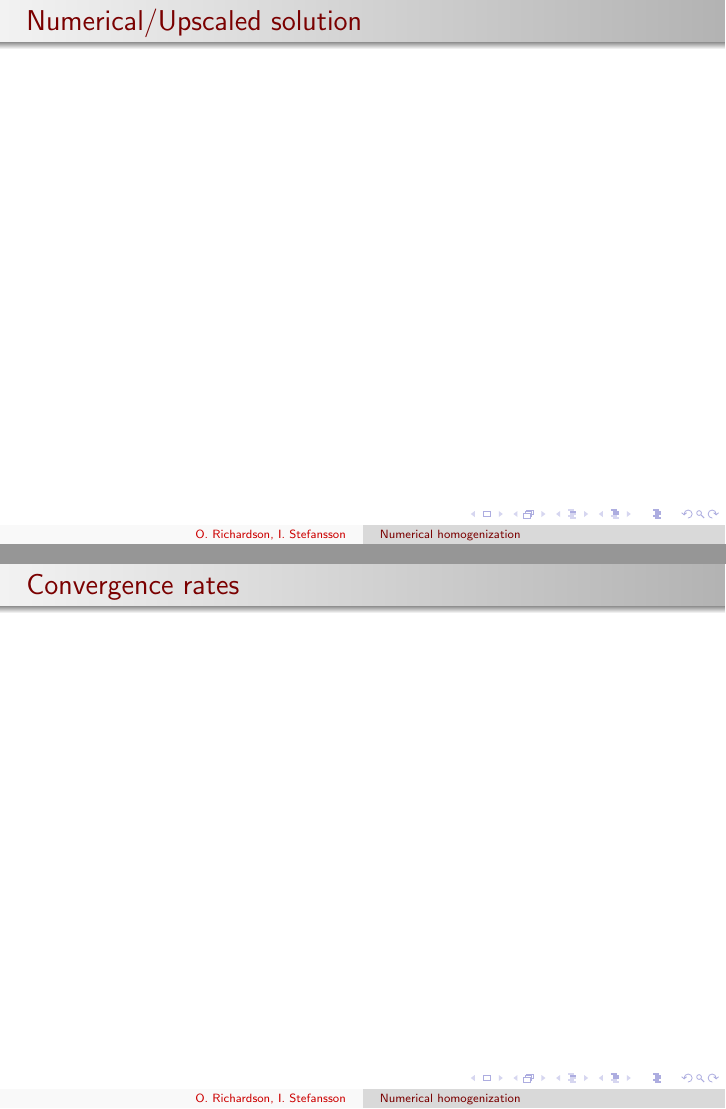
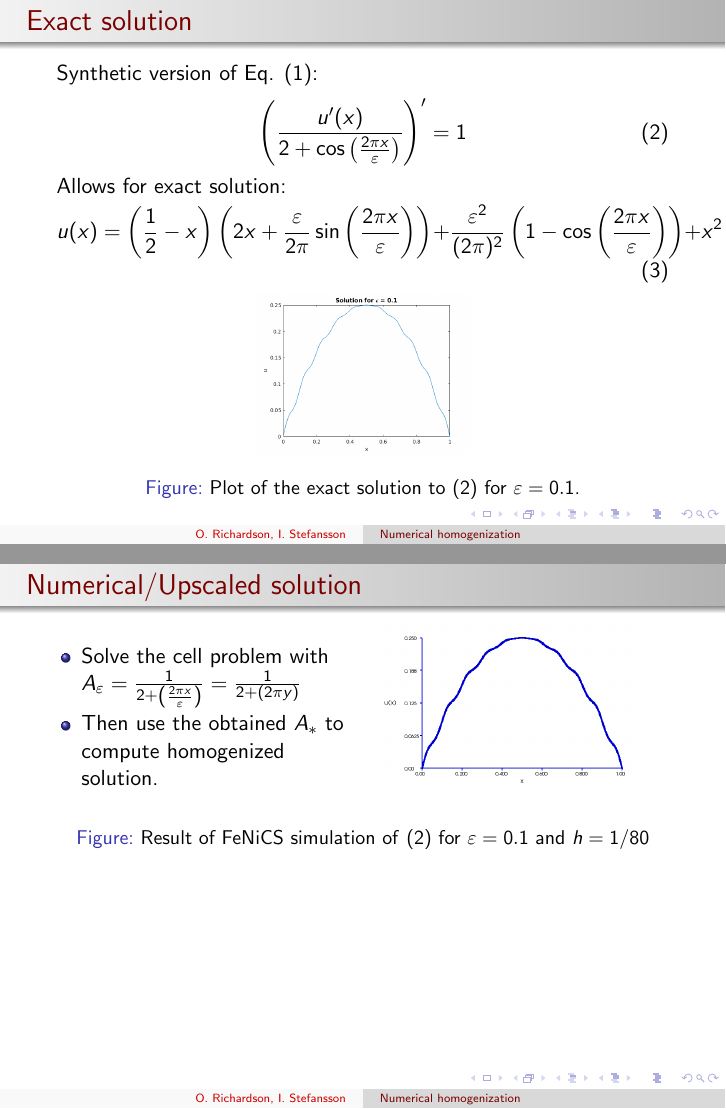
Before and after one commit to 0mar/sandpiper, LaTeX slides (presentation/main.tex): pages 8 and 9 of 13 before the commit and pages 7 and 8 of 13 after it, joined at a grey line. Compiled offline with pdfLaTeX.

Commit message:
1d results in presentation

```diff
--- a/presentation/main.tex
+++ b/presentation/main.tex
@@ -62,10 +62,44 @@
 \end{frame}
 
 \begin{frame}[t]{Exact solution}
+  Synthetic version of Eq. \eqref{eq:model}:
+  \begin{equation}
+    \left( \frac{u'(x)}{2+\cos \left( \frac{2\pi x}{\epsilon} \right)} \right)' = 1
+    \label{eq:one_dim}
+  \end{equation}
 
+  Allows for exact solution:
+  \begin{equation}
+    u(x) = \left( \frac{1}{2} - x \right) \left(2x + \frac{\epsilon}{2\pi}\sin\left(\frac{2\pi x}{\epsilon}\right) \right) + \frac{\epsilon^{2}}{(2\pi)^{2}}\left( 1 - \cos \left( \frac{2 \pi x}{\epsilon} \right) \right) + x^{2}
+   \label{eq:one_dim_sol}
+ \end{equation}
+ \begin{figure}[th]
+    \centering
+    \includegraphics[width=0.35\linewidth]{one_dim_exact.png}
+    \caption{Plot of the exact solution to \eqref{eq:one_dim} for $\epsilon=0.1 $.}
+    \label{fig:one_dim_exact}
+\end{figure}
 \end{frame}
 
 \begin{frame}[t]{Numerical/Upscaled solution}
+\begin{columns}
+    \begin{column}[c]{.5\textwidth}
+      \begin{itemize}
+      \item Solve the cell problem with $A_{\epsilon}=\frac{1}{2+ \left( \frac{2\pi x}{\epsilon} \right)} = \frac{1}{2+ \left( 2\pi y \right)}$
+      \item Then use the obtained $A_{*}$ to compute homogenized solution.
+    \end{itemize}
+  \end{column}
+  \begin{column}[c]{.5\textwidth}
+
+    \includegraphics[width=0.85\linewidth]{one_dim_approx.png}
+ \end{column}
+\end{columns}
+\begin{figure}[ht]
+    \centering
+
+    \caption{Result of FeNiCS simulation of \eqref{eq:one_dim} for $\epsilon=0.1$ and $h = 1/80$}
+    \label{fig:one_dim_approx}
+\end{figure}
 
 \end{frame}
 
```
Also changed, not shown: presentation/images/one_dim_approx.png (added), presentation/images/one_dim_exact.png (added), presentation/images/one_dim_h_eps1.png (added), presentation/images/one_dim_h_eps2.png (added), presentation/main.tex (20 more changed lines).
